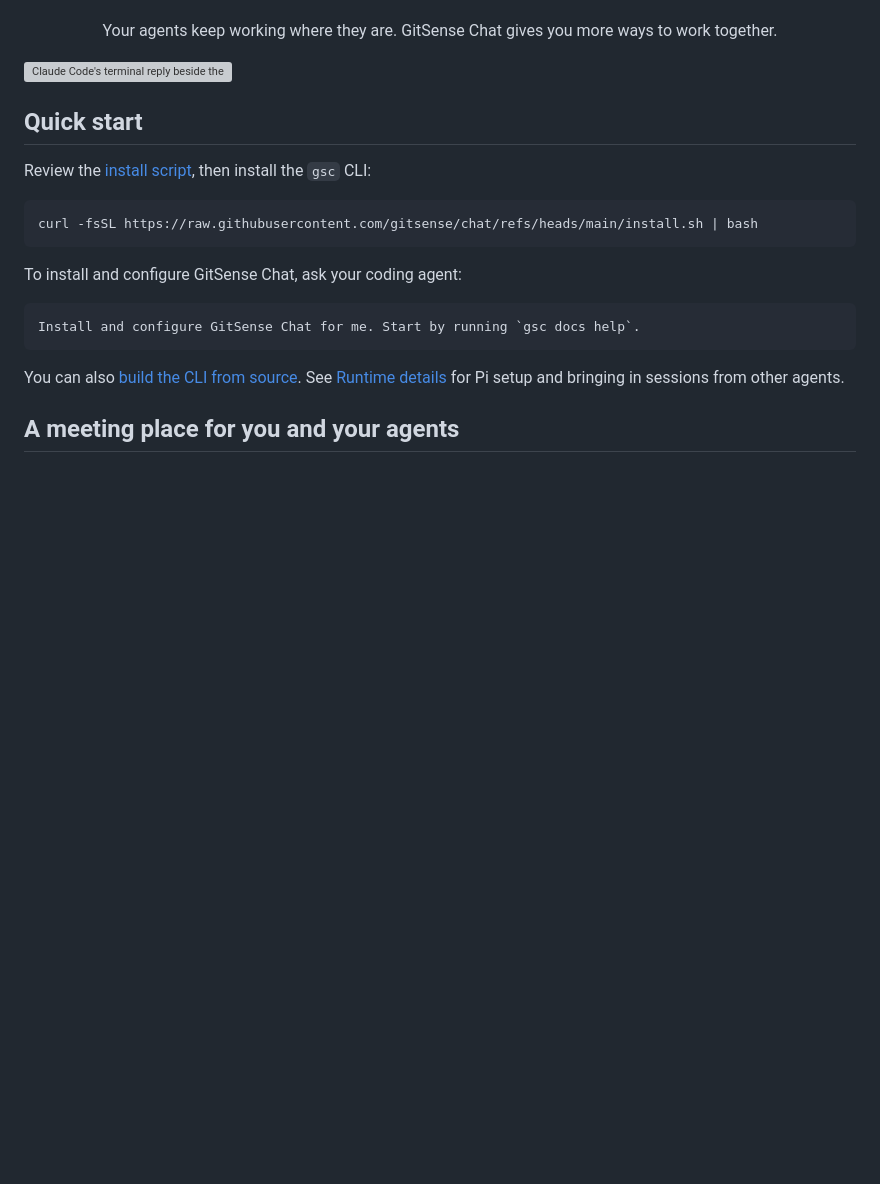
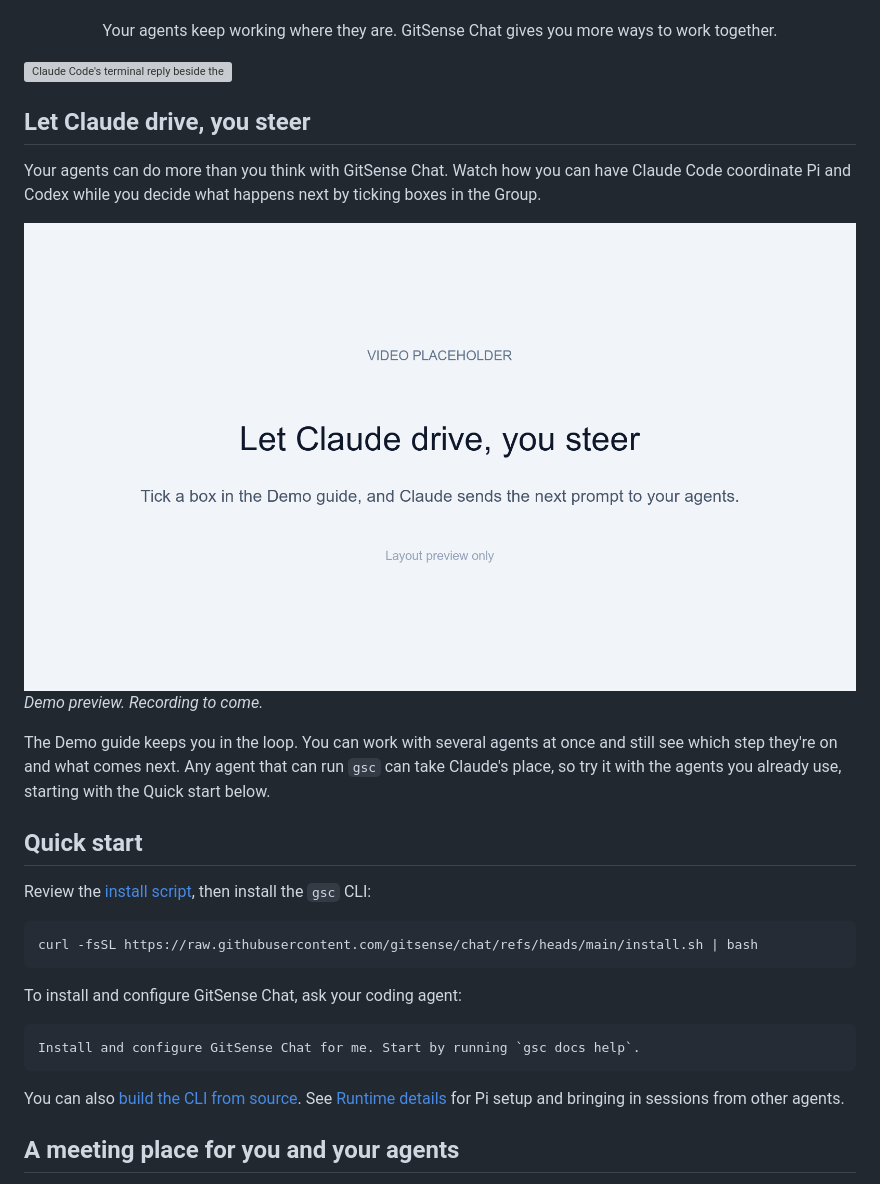
Before and after one commit to gitsense/chat, a Markdown page: README.md, the part around one of its changes. GitHub-like rendering; pictures changed too: assets/readme-v2/claude-drive-you-steer-placeholder.png (added); blank space fills up the shorter version; grey boxes are pictures that could not be loaded.

Commit message:
Open with the Let Claude drive, you steer demo before Quick start

```diff
--- a/README.md
+++ b/README.md
@@ -13,6 +13,16 @@
 <p align="center">Your agents keep working where they are. GitSense Chat gives you more ways to work together.</p>
 
 <a href="assets/readme-hero-callout.png"><img src="assets/readme-hero-callout.png" alt="Claude Code's terminal reply beside the searchable inventory table it displays in GitSense Chat. An arrow from the terminal to Chat reads: Same agent. Same reply." width="100%"></a>
+
+## Let Claude drive, you steer
+
+Your agents can do more than you think with GitSense Chat. Watch how you can have Claude Code coordinate Pi and Codex while you decide what happens next by ticking boxes in the Group.
+
+<img src="assets/readme-v2/claude-drive-you-steer-placeholder.png" alt="Placeholder for the video where each tick in the Demo guide sends Claude a message, and Claude passes the step to Pi or Codex." width="100%">
+
+*Demo preview. Recording to come.*
+
+The Demo guide keeps you in the loop. You can work with several agents at once and still see which step they're on and what comes next. Any agent that can run `gsc` can take Claude's place, so try it with the agents you already use, starting with the Quick start below.
 
 ## Quick start
 
```
Also changed, not shown: other parts of README.md (+0 -27 lines).
